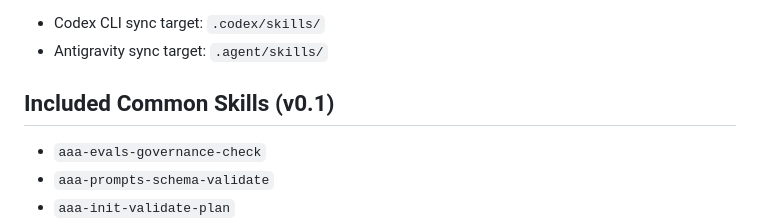
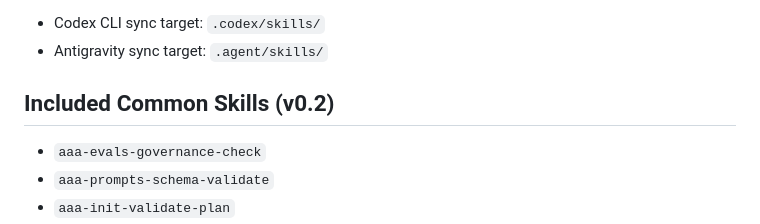
Before and after one commit to ai-asset-architecture/aaa-tools, a Markdown page: skills/README.md, the part around the change. GitHub-like rendering.

Commit message:
docs(skills): mark included skills as v0.2
- 更新 Included Common Skills 版本標註

```diff
--- a/skills/README.md
+++ b/skills/README.md
@@ -23,7 +23,7 @@ All skills MUST follow `skills/SKILL_TEMPLATE.md` and include:
 - Codex CLI sync target: `.codex/skills/`
 - Antigravity sync target: `.agent/skills/`
 
-## Included Common Skills (v0.1)
+## Included Common Skills (v0.2)
 - `aaa-evals-governance-check`
 - `aaa-prompts-schema-validate`
 - `aaa-init-validate-plan`
```
